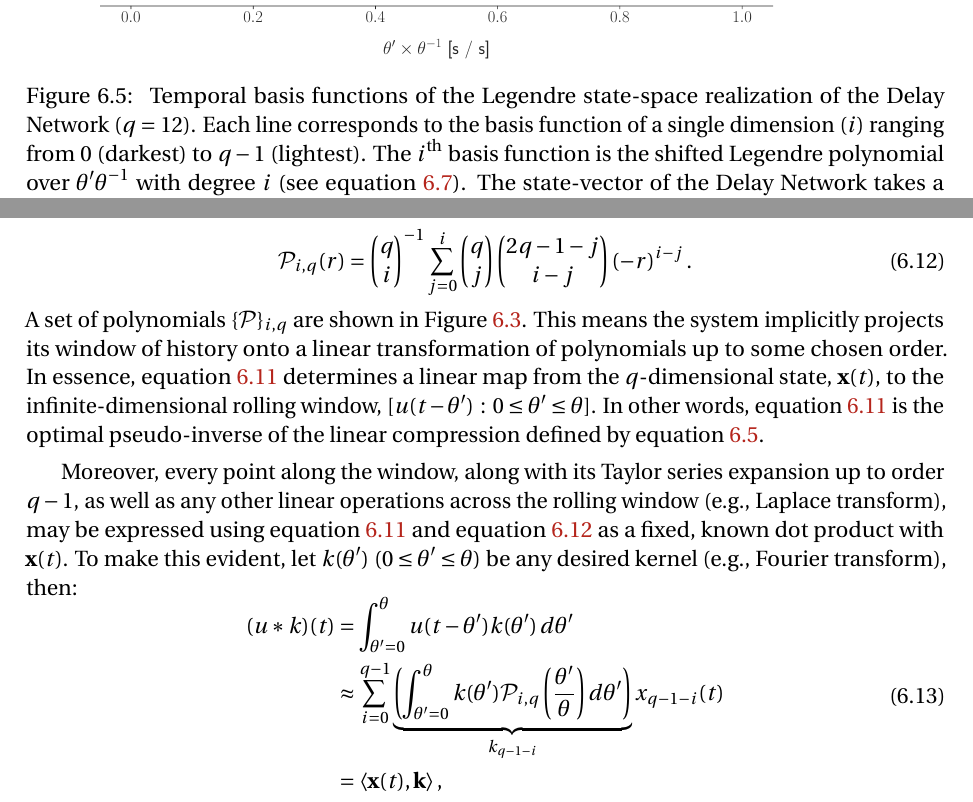
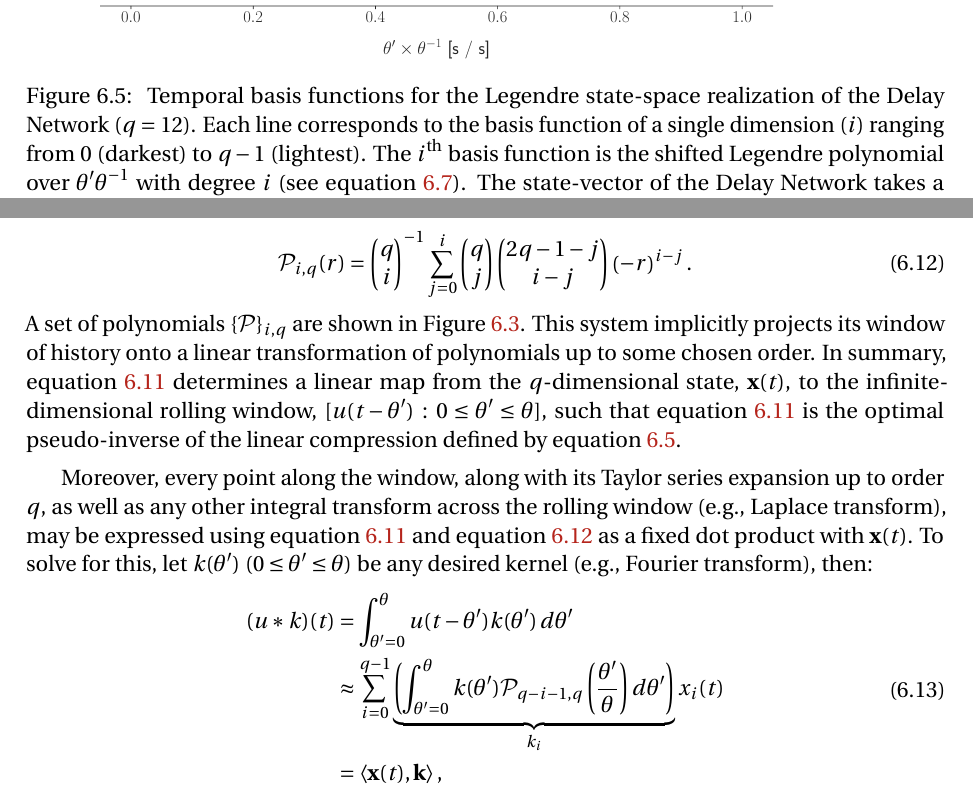
Before and after one commit to arvoelke/phd, a LaTeX thesis (paper/phd.tex, which reads paper/phd-delays.tex): two parts of pages 150 and 152 of 228, joined at a grey line, cut so that both start at the same text. Compiled offline with pdfLaTeX; a missing bibliography style is replaced by a similar one.

Commit message:
Minor improvements surrounding Legendre section

```diff
--- a/paper/phd-delays.tex
+++ b/paper/phd-delays.tex
@@ -272,7 +272,7 @@ Thus the network projects its input onto the Legendre basis over time.
   \centering
   \includegraphics[width=\textwidth]{pade-basis}
   \caption[Temporal representation of the Delay Network.]{ \label{fig:basis-functions}
-    Temporal basis functions of the Delay Network ($q = 12$).
+    Temporal basis functions for the Delay Network ($q = 12$).
     Each line corresponds to the basis function of a single dimension~($i$) ranging from $0$~(darkest) to $q - 1$~(lightest).
     The $i^\text{th}$ basis function is a polynomial over $\theta' \theta^{-1}$ with degree $i$ (see equation~\ref{eq:delay-readouts}). % ($0 \le \theta' \le \theta$).
     The state-vector of the Delay Network takes a linear combination of these $q$ basis functions in order to represent a rolling window of length $\theta$.
@@ -330,7 +330,7 @@ The Legendre polynomials have numerous applications in the physical sciences, fo
   \centering
   \includegraphics[width=\textwidth]{legendre-basis}
   \caption[Legendre basis realization of the Delay Network.]{ \label{fig:legendre-basis}
-    Temporal basis functions of the Legendre state-space realization of the Delay Network ($q = 12$).
+    Temporal basis functions for the Legendre state-space realization of the Delay Network ($q = 12$).
     Each line corresponds to the basis function of a single dimension~($i$) ranging from $0$~(darkest) to $q - 1$~(lightest).
     The $i^\text{th}$ basis function is the shifted Legendre polynomial over $\theta' \theta^{-1}$ with degree $i$ (see equation~\ref{eq:shifted-legendre}).
     The state-vector of the Delay Network takes a linear combination of these $q$ basis functions in order to represent a rolling window of length $\theta$.
@@ -415,21 +415,20 @@ Repeating the equation for these polynomials (equation~\ref{eq:delay-readouts}),
 \mathcal{P}_{i,q}(r) = \begin{pmatrix}q \\ i\end{pmatrix}^{-1} \sum_{j=0}^i \begin{pmatrix}q \\ j\end{pmatrix} \begin{pmatrix}2q - 1 - j \\ i - j\end{pmatrix} \left( -r \right)^{i - j} \text{.} %\text{,}\quad 0 \le r \le 1 \text{,}\quad i = 0 \ldots d - 1
 \end{equation}
 A set of polynomials $\{ \mathcal{P} \}_{i, q}$ are shown in Figure~\ref{fig:basis-functions}.
-This means the system implicitly projects its window of history onto a linear transformation of polynomials up to some chosen order.
-In essence, equation~\ref{eq:basis-interpretation} determines a linear map from the $q$-dimensional state, $\V{x}(t)$, to the infinite-dimensional rolling window, $[ u(t - \theta') \,:\, 0 \le \theta' \le \theta ]$.
-In other words, equation~\ref{eq:basis-interpretation} is the optimal pseudo-inverse of the linear compression defined by equation~\ref{eq:delay-system}.
+This system implicitly projects its window of history onto a linear transformation of polynomials up to some chosen order.
+In summary, equation~\ref{eq:basis-interpretation} determines a linear map from the $q$-dimensional state, $\V{x}(t)$, to the infinite-dimensional rolling window, $[ u(t - \theta') \,:\, 0 \le \theta' \le \theta ]$, such that equation~\ref{eq:basis-interpretation} is the optimal pseudo-inverse of the linear compression defined by equation~\ref{eq:delay-system}.
 %The frequencies in $u(t)$ that may be accurately encoded by this approach scale inversely with $\theta$.
 %Likewise, higher values of $q$ allowed for higher frequencies to be encoded at the same level of precision.
 %We remark that each basis function is expressed in terms of the unitless quantity $\frac{\theta'}{\theta}$, and is therefore scale-invariant.
 %We may also transform the state by any invertible matrix (e.g.,~ to orthogonalize the basis functions) without loss of generality.
 %Analysis of the approximation error, and some additional properties of this ``delay network'', may be found in \cite{voelker2018}.
 
-Moreover, every point along the window, along with its Taylor series expansion up to order $q-1$, as well as any other linear operations across the rolling window (e.g.,~Laplace transform), may be expressed using equation~\ref{eq:basis-interpretation} and equation~\ref{eq:basis-functions} as a fixed, known dot product with $\V{x}(t)$.
-To make this evident, let $k(\theta')$ ($0 \le \theta' \le \theta$) be any desired kernel (e.g.,~Fourier transform), then:
+Moreover, every point along the window, along with its Taylor series expansion up to order $q$, as well as any other integral transform across the rolling window (e.g.,~Laplace transform), may be expressed using equation~\ref{eq:basis-interpretation} and equation~\ref{eq:basis-functions} as a fixed dot product with $\V{x}(t)$.
+To solve for this, let $k(\theta')$ ($0 \le \theta' \le \theta$) be any desired kernel (e.g.,~Fourier transform), then:
 \begin{equation} \label{eq:delay-linear-transform}
 \begin{aligned}
 (u \ast k)(t) &= \int_{\theta'=0}^{\theta} u(t - \theta') k(\theta') \, d\theta' \\
-&\approx \sum_{i=0}^{q-1} \underbrace{\left( \int_{\theta'=0}^{\theta} k(\theta') \mathcal{P}_{i,q} \left(\frac{\theta'}{\theta} \right) d\theta' \right)}_{k_{q -1-i}} x_{q-1-i}(t) \\
+&\approx \sum_{i=0}^{q-1} \underbrace{\left( \int_{\theta'=0}^{\theta} k(\theta') \mathcal{P}_{q-i-1,q} \left(\frac{\theta'}{\theta} \right) d\theta' \right)}_{k_{i}} x_{i}(t) \\
 &= \left\langle \V{x}(t)\text{,}\, \V{k} \right\rangle \text{,}
 \end{aligned}
 \end{equation}
```
Also changed, not shown: paper/phd-introduction.tex (+2 -2 lines), paper/phd-delays.tex (7 more changed lines).
